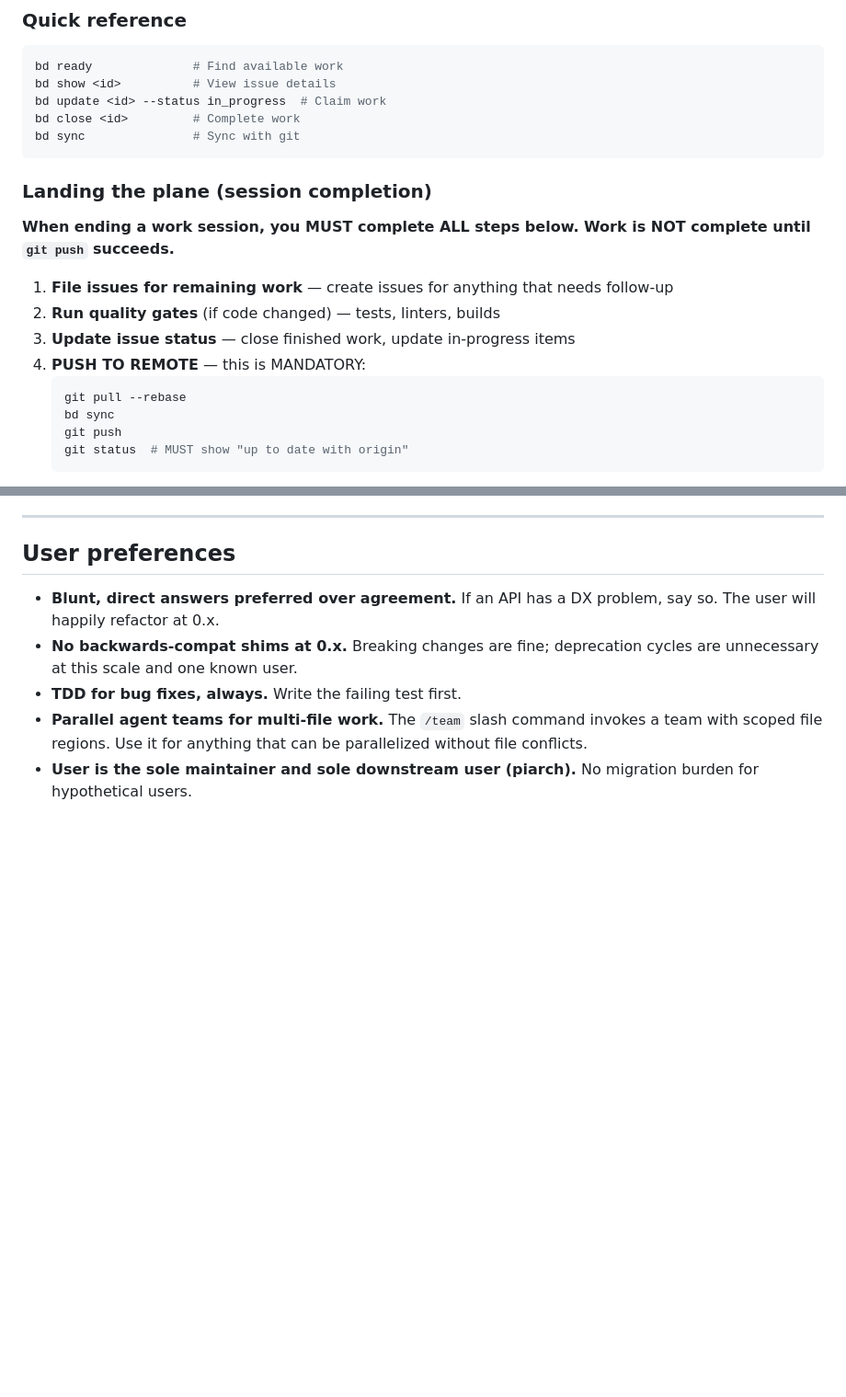
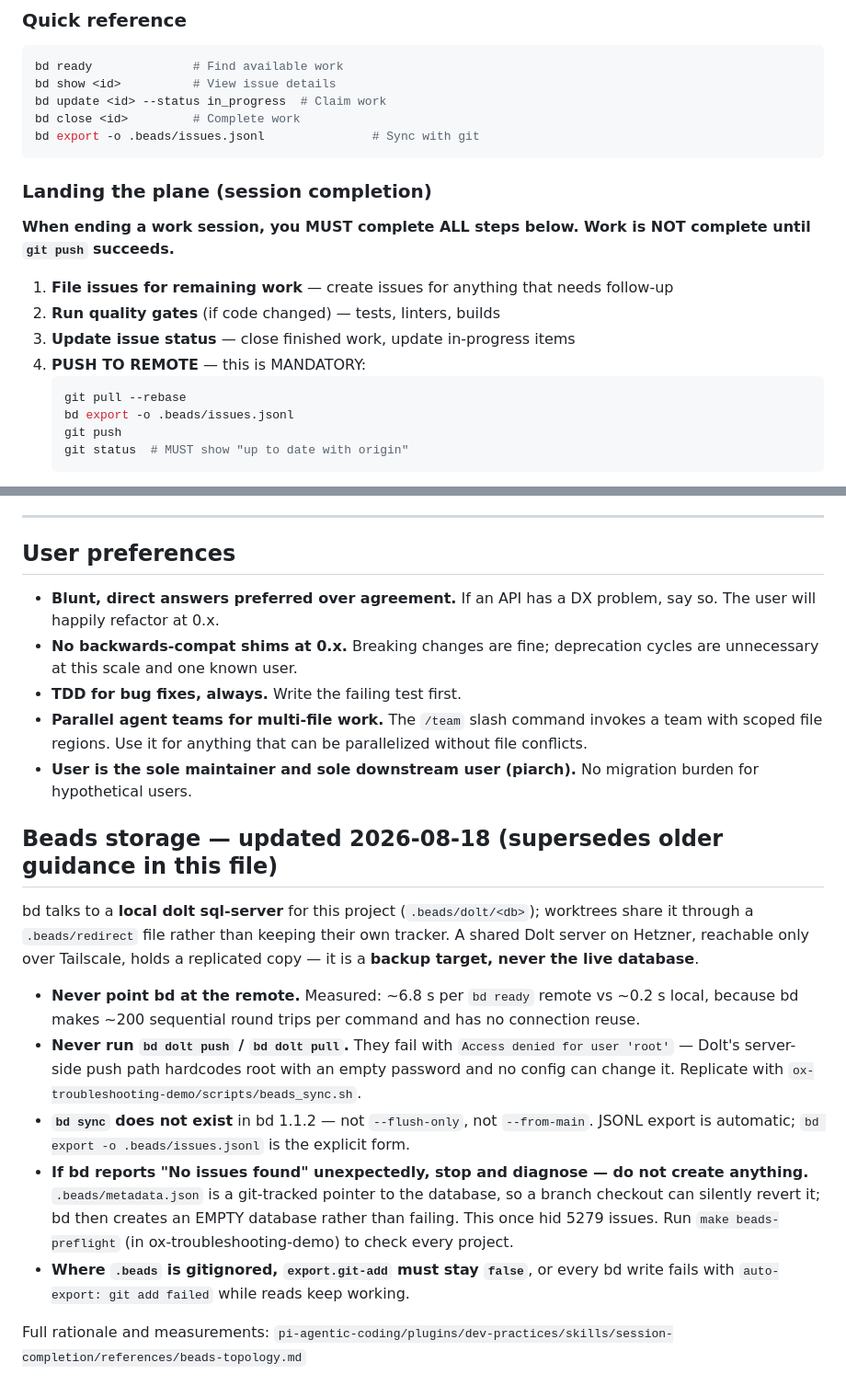
Before and after one commit to KonstantinMirin/neograph, a Markdown page: AGENTS.md, 2 parts joined by grey strips. Shown at 92% size. GitHub-like rendering; blank space fills up the shorter version.

Commit message:
docs(beads): correct agent instructions for the local-server topology
The tracker moved to a local dolt sql-server per project, with a shared Dolt
server used only as a replication target. The instructions agents read had not
caught up, and several of them prescribed commands that no longer work.

- `bd sync` (and --flush-only / --from-main / --status) does not exist in bd
  1.1.2; it errors. Prescriptive uses replaced with
  `bd export -o .beads/issues.jsonl`. Existing "NEVER run bd sync" prohibitions
  were left in place and annotated - they were already right.
- `bd dolt push` / `bd dolt pull` no longer work against the shared remote:
  Dolt's server-side push path hardcodes user 'root' with an empty password and
  no configuration can redirect it. Recommendations annotated accordingly;
  replication runs from ox-troubleshooting-demo/scripts/beads_sync.sh.
- Documented the topology itself, which was previously written down nowhere:
  local server per project, worktrees sharing it via .beads/redirect, and the
  remote as backup rather than query endpoint.
- Recorded two failure modes found the hard way: a stale, git-tracked
  .beads/metadata.json makes bd open an EMPTY database instead of failing, and
  export.git-add must stay false wherever .beads is gitignored or every bd
  write fails while reads keep working.

````diff
--- a/AGENTS.md
+++ b/AGENTS.md
@@ -44,7 +44,7 @@ bd ready              # Find available work
 bd show <id>          # View issue details
 bd update <id> --status in_progress  # Claim work
 bd close <id>         # Complete work
-bd sync               # Sync with git
+bd export -o .beads/issues.jsonl               # Sync with git
 ```
 
 ### Landing the plane (session completion)
@@ -57,7 +57,7 @@ bd sync               # Sync with git
 4. **PUSH TO REMOTE** — this is MANDATORY:
    ```bash
    git pull --rebase
-   bd sync
+   bd export -o .beads/issues.jsonl
    git push
    git status  # MUST show "up to date with origin"
    ```
@@ -782,3 +782,27 @@ These aren't bugs, just things worth considering for future sessions:
 - **TDD for bug fixes, always.** Write the failing test first.
 - **Parallel agent teams for multi-file work.** The `/team` slash command invokes a team with scoped file regions. Use it for anything that can be parallelized without file conflicts.
 - **User is the sole maintainer and sole downstream user (piarch).** No migration burden for hypothetical users.
+
+## Beads storage — updated 2026-08-18 (supersedes older guidance in this file)
+
+bd talks to a **local dolt sql-server** for this project (`.beads/dolt/<db>`); worktrees share it
+through a `.beads/redirect` file rather than keeping their own tracker. A shared Dolt server on
+Hetzner, reachable only over Tailscale, holds a replicated copy — it is a **backup target, never
+the live database**.
+
+- **Never point bd at the remote.** Measured: ~6.8 s per `bd ready` remote vs ~0.2 s local, because
+  bd makes ~200 sequential round trips per command and has no connection reuse.
+- **Never run `bd dolt push` / `bd dolt pull`.** They fail with `Access denied for user 'root'` —
+  Dolt's server-side push path hardcodes root with an empty password and no config can change it.
+  Replicate with `ox-troubleshooting-demo/scripts/beads_sync.sh`.
+- **`bd sync` does not exist** in bd 1.1.2 — not `--flush-only`, not `--from-main`. JSONL export is
+  automatic; `bd export -o .beads/issues.jsonl` is the explicit form.
+- **If bd reports "No issues found" unexpectedly, stop and diagnose — do not create anything.**
+  `.beads/metadata.json` is a git-tracked pointer to the database, so a branch checkout can silently
+  revert it; bd then creates an EMPTY database rather than failing. This once hid 5279 issues.
+  Run `make beads-preflight` (in ox-troubleshooting-demo) to check every project.
+- **Where `.beads` is gitignored, `export.git-add` must stay `false`**, or every bd write fails with
+  `auto-export: git add failed` while reads keep working.
+
+Full rationale and measurements:
+`pi-agentic-coding/plugins/dev-practices/skills/session-completion/references/beads-topology.md`
````
Also changed, not shown: .claude/agents/qc-validator.md (+1 -1 lines), .claude/commands/team.md (+1 -1 lines).
